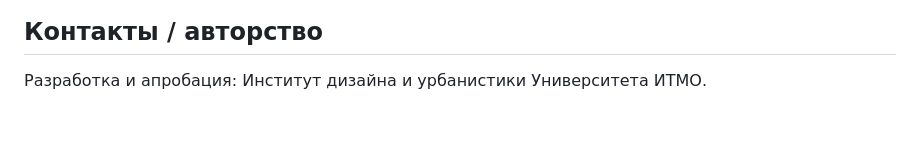
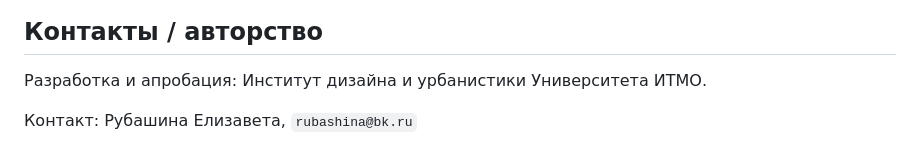
Before and after one commit to rubashina/CitySimulation, a Markdown page: README.md, the part around the change. GitHub-like rendering; blank space fills up the shorter version.

Commit message:
Add contact info to README
Made-with: Cursor

```diff
--- a/README.md
+++ b/README.md
@@ -38,3 +38,5 @@
 ## Контакты / авторство
 
 Разработка и апробация: Институт дизайна и урбанистики Университета ИТМО.
+
+Контакт: Рубашина Елизавета, `rubashina@bk.ru`
```
